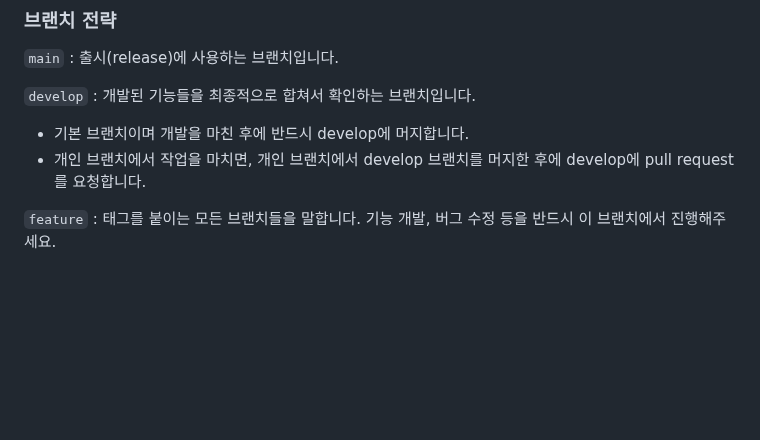
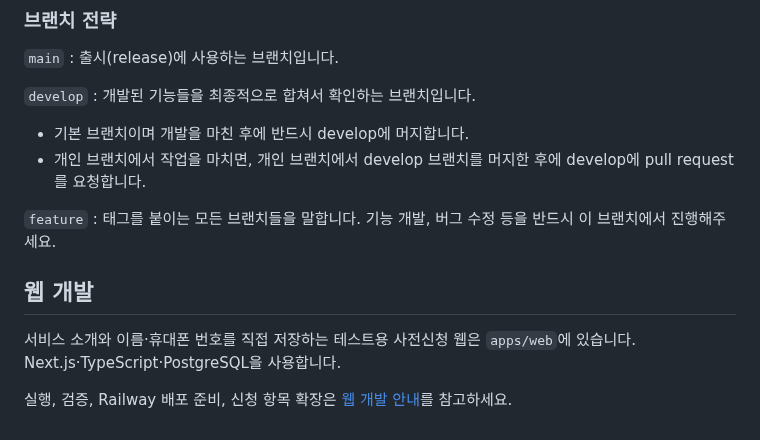
Before and after one commit to DeveloperAcademy-POSTECH/2026-C6-A01-BenchMark, a Markdown page: README.md, the part around the change. Drawn GitHub-style; blank space fills up the shorter version.

Commit message:
[docs] 웹 실행과 Railway 배포 안내 추가

```diff
--- a/README.md
+++ b/README.md
@@ -50,3 +50,9 @@ feat/#1-loginUI
 - 개인 브랜치에서 작업을 마치면, 개인 브랜치에서 develop 브랜치를 머지한 후에 develop에 pull request를 요청합니다.
 
 `feature` : 태그를 붙이는 모든 브랜치들을 말합니다. 기능 개발, 버그 수정 등을 반드시 이 브랜치에서 진행해주세요.
+
+## 웹 개발
+
+서비스 소개와 이름·휴대폰 번호를 직접 저장하는 테스트용 사전신청 웹은 `apps/web`에 있습니다. Next.js·TypeScript·PostgreSQL을 사용합니다.
+
+실행, 검증, Railway 배포 준비, 신청 항목 확장은 [웹 개발 안내](docs/WEB.md)를 참고하세요.
```
Also changed, not shown: docs/WEB.md (added, +95 -0 lines), docs/screenshots/web-desktop.png (added), docs/screenshots/web-mobile.png (added).
